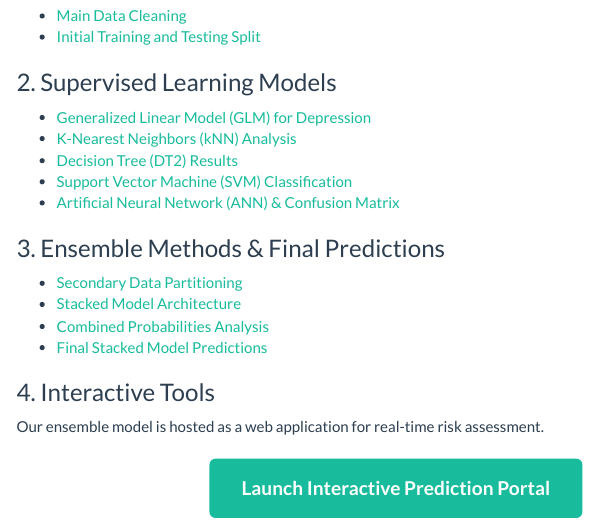
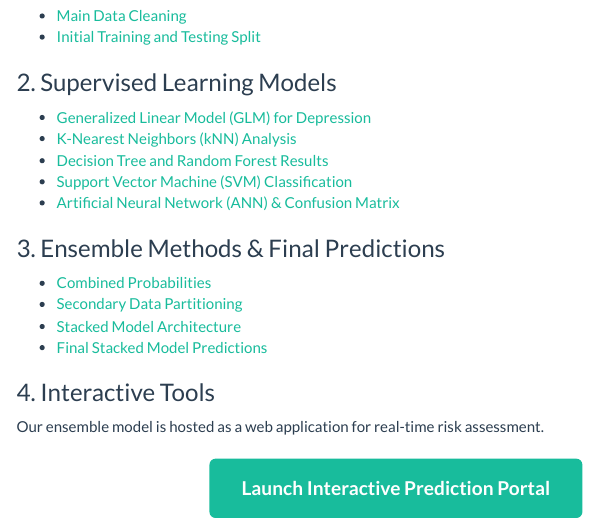
Before and after one commit to Mike816/Depression-TO-414-, an R Markdown document (GroupFinalReport.Rmd): the page in a window 1100 px wide, from 680 px down. The pictures show the output file GroupFinalReport.html that the author committed with the source, opened offline; menus at the side of the page are left out.

Commit message:
changed decision tree to decision tree and random forest

```diff
--- a/GroupFinalReport.Rmd
+++ b/GroupFinalReport.Rmd
@@ -32,14 +32,14 @@ The following links provide the detailed technical breakdown of our data process
 ### 2. Supervised Learning Models
 * [Generalized Linear Model (GLM) for Depression](glm_depression.html)
 * [K-Nearest Neighbors (kNN) Analysis](knn_2.html)
-* [Decision Tree (DT2) Results](DT2.html)
+* [Decision Tree and Random Forest Results](DT2.html)
 * [Support Vector Machine (SVM) Classification](SVM.html)
 * [Artificial Neural Network (ANN) & Confusion Matrix](ANN-with-conf-matrix.html)
 
 ### 3. Ensemble Methods & Final Predictions
+* [Combined Probabilities](CombinedProbs.html)
 * [Secondary Data Partitioning](SecondSplitData.html)
 * [Stacked Model Architecture](StackedModel.html)
-* [Combined Probabilities Analysis](CombinedProbs.html)
 * [Final Stacked Model Predictions](StackModelPredictions.html)
 
 
```
Also changed, not shown: GroupFinalReport.html.
